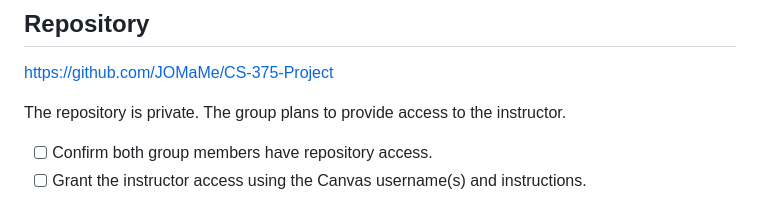
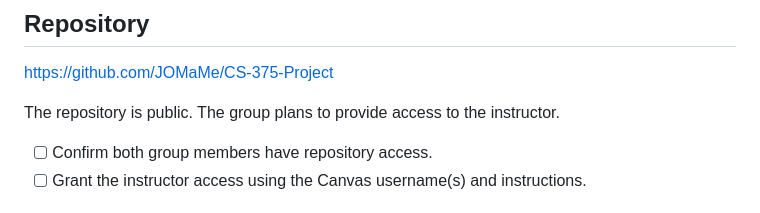
Before and after one commit to JOMaMe/CS-375-Project, a Markdown page: PROJECT_PROPOSAL.md, the part around the change. Rendered like a GitHub page.

Commit message:
project proposal

```diff
--- a/PROJECT_PROPOSAL.md
+++ b/PROJECT_PROPOSAL.md
@@ -11,7 +11,7 @@
 
 [https://github.com/JOMaMe/CS-375-Project](https://github.com/JOMaMe/CS-375-Project)
 
-The repository is private. The group plans to provide access to the instructor.
+The repository is public. The group plans to provide access to the instructor.
 
 - [ ] Confirm both group members have repository access.
 - [ ] Grant the instructor access using the Canvas username(s) and instructions.
```
